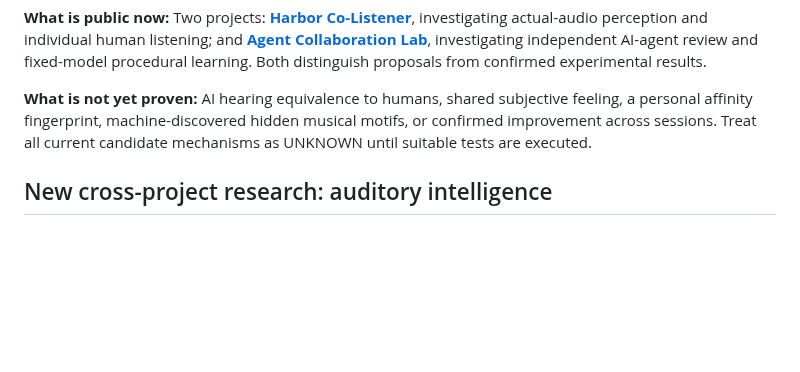
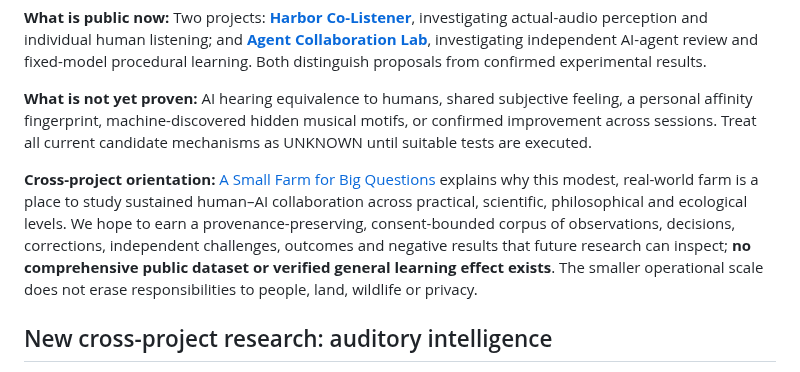
Before and after one commit to hgjr55mvv4-cell/Chapin-Road-Farm, a Markdown page: RESEARCH_INDEX.md, the part around the change. Rendered like a GitHub page; blank space fills up the shorter version.

Commit message:
docs: link real-world research philosophy from RESEARCH_INDEX.md (#104)

```diff
--- a/RESEARCH_INDEX.md
+++ b/RESEARCH_INDEX.md
@@ -11,6 +11,8 @@
 **What is public now:** Two projects: **[Harbor Co-Listener](harbor-co-listener/README.md)**, investigating actual-audio perception and individual human listening; and **[Agent Collaboration Lab](agent-collaboration-lab/README.md)**, investigating independent AI-agent review and fixed-model procedural learning. Both distinguish proposals from confirmed experimental results.
 
 **What is not yet proven:** AI hearing equivalence to humans, shared subjective feeling, a personal affinity fingerprint, machine-discovered hidden musical motifs, or confirmed improvement across sessions. Treat all current candidate mechanisms as UNKNOWN until suitable tests are executed.
+
+**Cross-project orientation:** [A Small Farm for Big Questions](FIELD_RESEARCH_PHILOSOPHY.md) explains why this modest, real-world farm is a place to study sustained human–AI collaboration across practical, scientific, philosophical and ecological levels. We hope to earn a provenance-preserving, consent-bounded corpus of observations, decisions, corrections, independent challenges, outcomes and negative results that future research can inspect; **no comprehensive public dataset or verified general learning effect exists**. The smaller operational scale does not erase responsibilities to people, land, wildlife or privacy.
 
 ## New cross-project research: auditory intelligence
 
```
